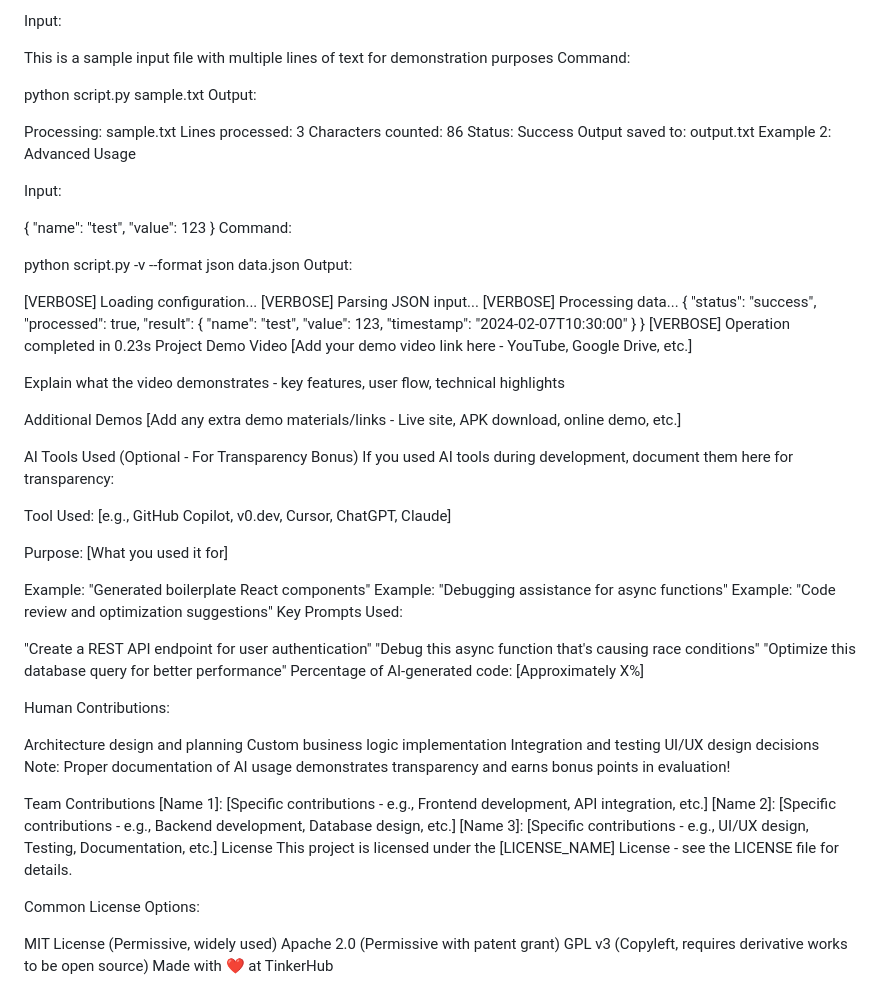
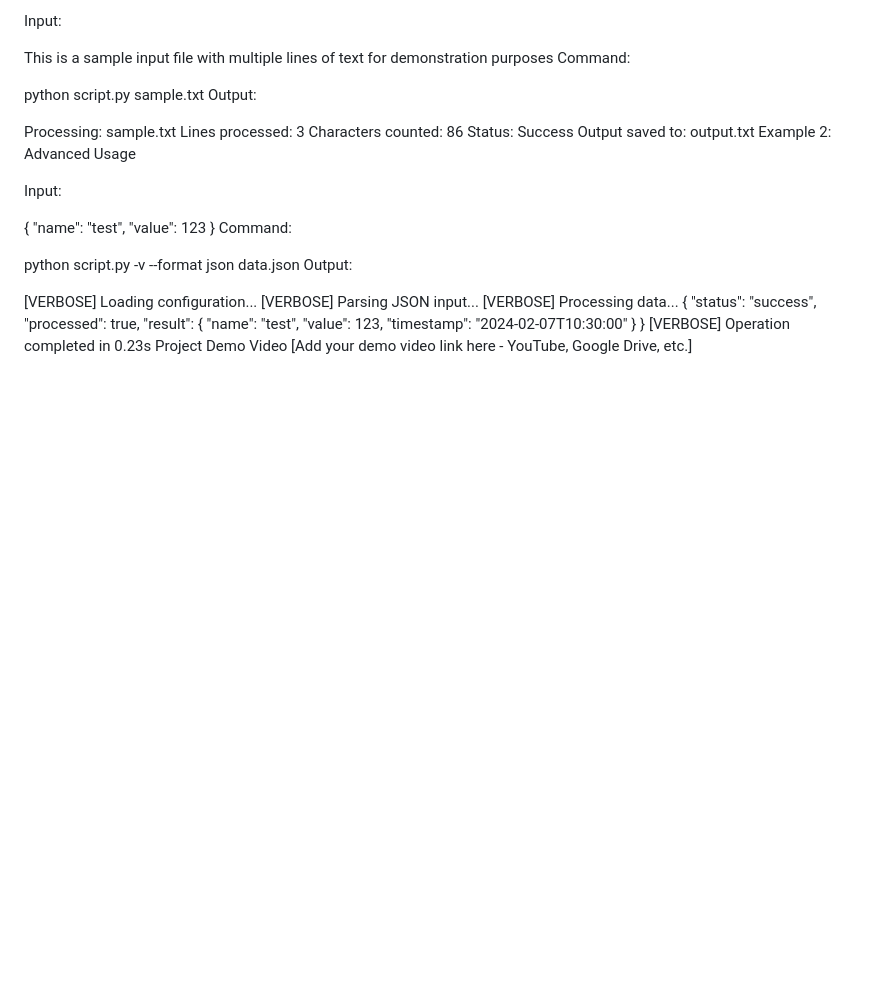
Before and after one commit to Annada2106/Aegis, a Markdown page: README.md, the part around one of its changes. Drawn GitHub-style; blank space fills up the shorter version.

```diff
--- a/README.md
+++ b/README.md
@@ -272,47 +263,3 @@ Output:
 Project Demo
 Video
 [Add your demo video link here - YouTube, Google Drive, etc.]
-
-Explain what the video demonstrates - key features, user flow, technical highlights
-
-Additional Demos
-[Add any extra demo materials/links - Live site, APK download, online demo, etc.]
-
-AI Tools Used (Optional - For Transparency Bonus)
-If you used AI tools during development, document them here for transparency:
-
-Tool Used: [e.g., GitHub Copilot, v0.dev, Cursor, ChatGPT, Claude]
-
-Purpose: [What you used it for]
-
-Example: "Generated boilerplate React components"
-Example: "Debugging assistance for async functions"
-Example: "Code review and optimization suggestions"
-Key Prompts Used:
-
-"Create a REST API endpoint for user authentication"
-"Debug this async function that's causing race conditions"
-"Optimize this database query for better performance"
-Percentage of AI-generated code: [Approximately X%]
-
-Human Contributions:
-
-Architecture design and planning
-Custom business logic implementation
-Integration and testing
-UI/UX design decisions
-Note: Proper documentation of AI usage demonstrates transparency and earns bonus points in evaluation!
-
-Team Contributions
-[Name 1]: [Specific contributions - e.g., Frontend development, API integration, etc.]
-[Name 2]: [Specific contributions - e.g., Backend development, Database design, etc.]
-[Name 3]: [Specific contributions - e.g., UI/UX design, Testing, Documentation, etc.]
-License
-This project is licensed under the [LICENSE_NAME] License - see the LICENSE file for details.
-
-Common License Options:
-
-MIT License (Permissive, widely used)
-Apache 2.0 (Permissive with patent grant)
-GPL v3 (Copyleft, requires derivative works to be open source)
-Made with ❤️ at TinkerHub
```
Also changed, not shown: other parts of README.md (+22 -31 lines).
